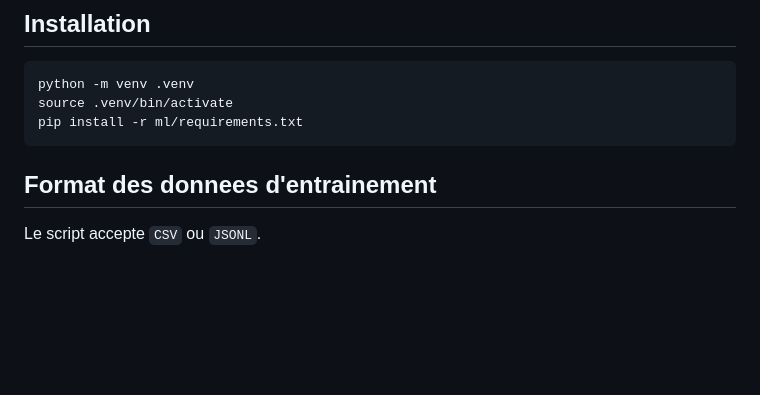
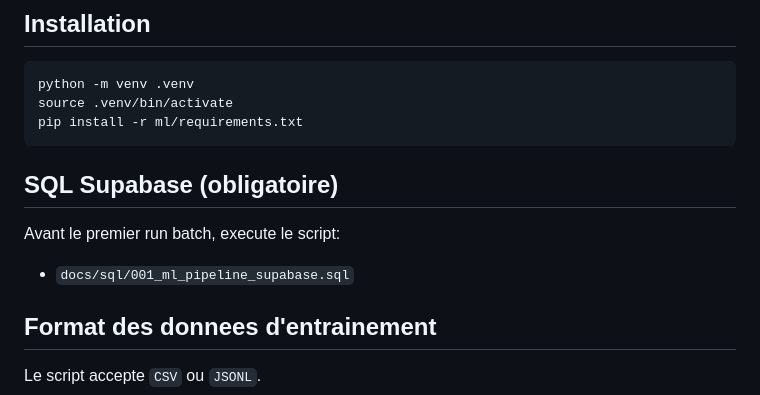
Before and after one commit to josoavj/magicmirror, a Markdown page: docs/OUTFIT_ML_PIPELINE.md, the part around the change. GitHub-like rendering; blank space fills up the shorter version.

````diff
--- a/docs/OUTFIT_ML_PIPELINE.md
+++ b/docs/OUTFIT_ML_PIPELINE.md
@@ -24,6 +24,11 @@ python -m venv .venv
 source .venv/bin/activate
 pip install -r ml/requirements.txt
 ```
+
+## SQL Supabase (obligatoire)
+
+Avant le premier run batch, execute le script:
+- `docs/sql/001_ml_pipeline_supabase.sql`
 
 ## Format des donnees d'entrainement
 
````
